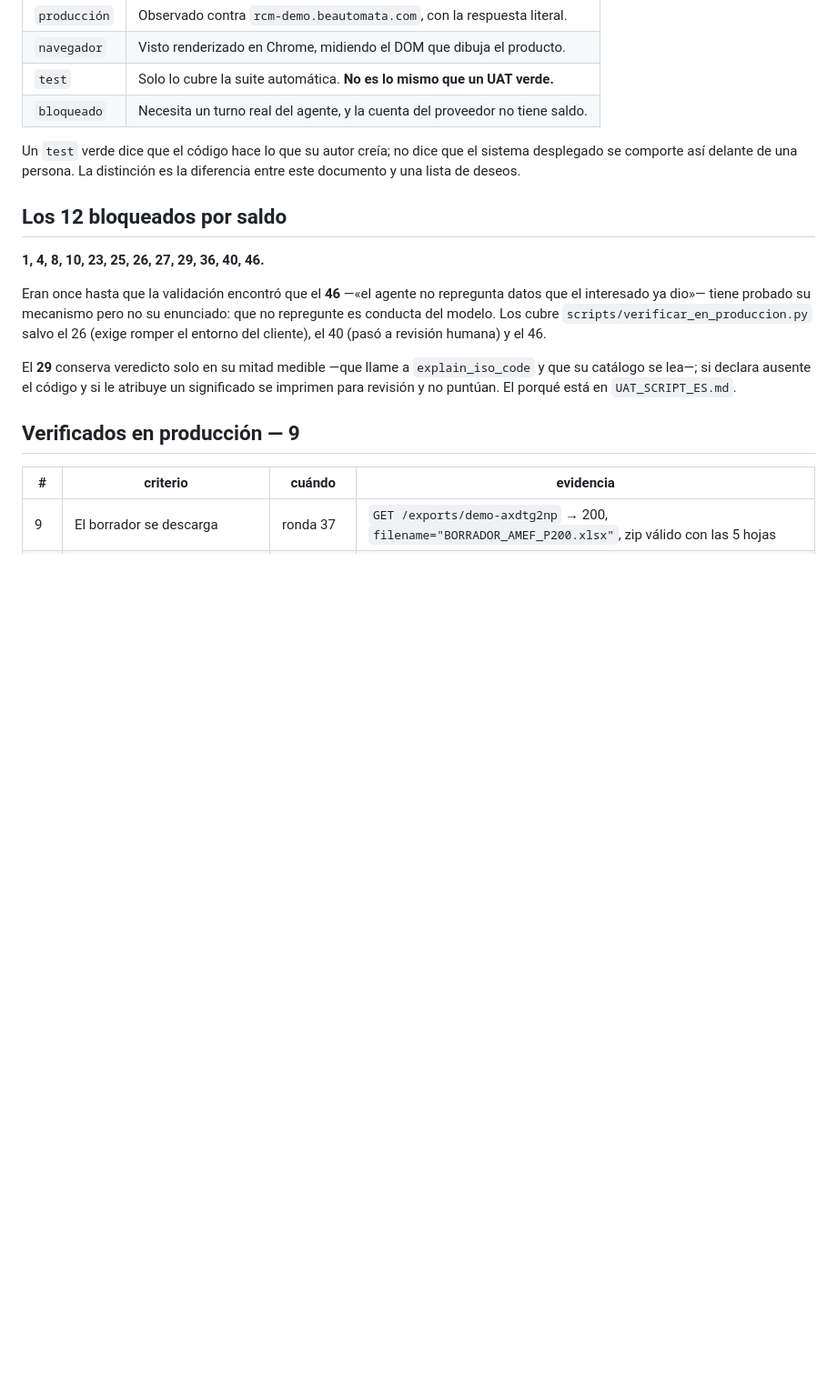
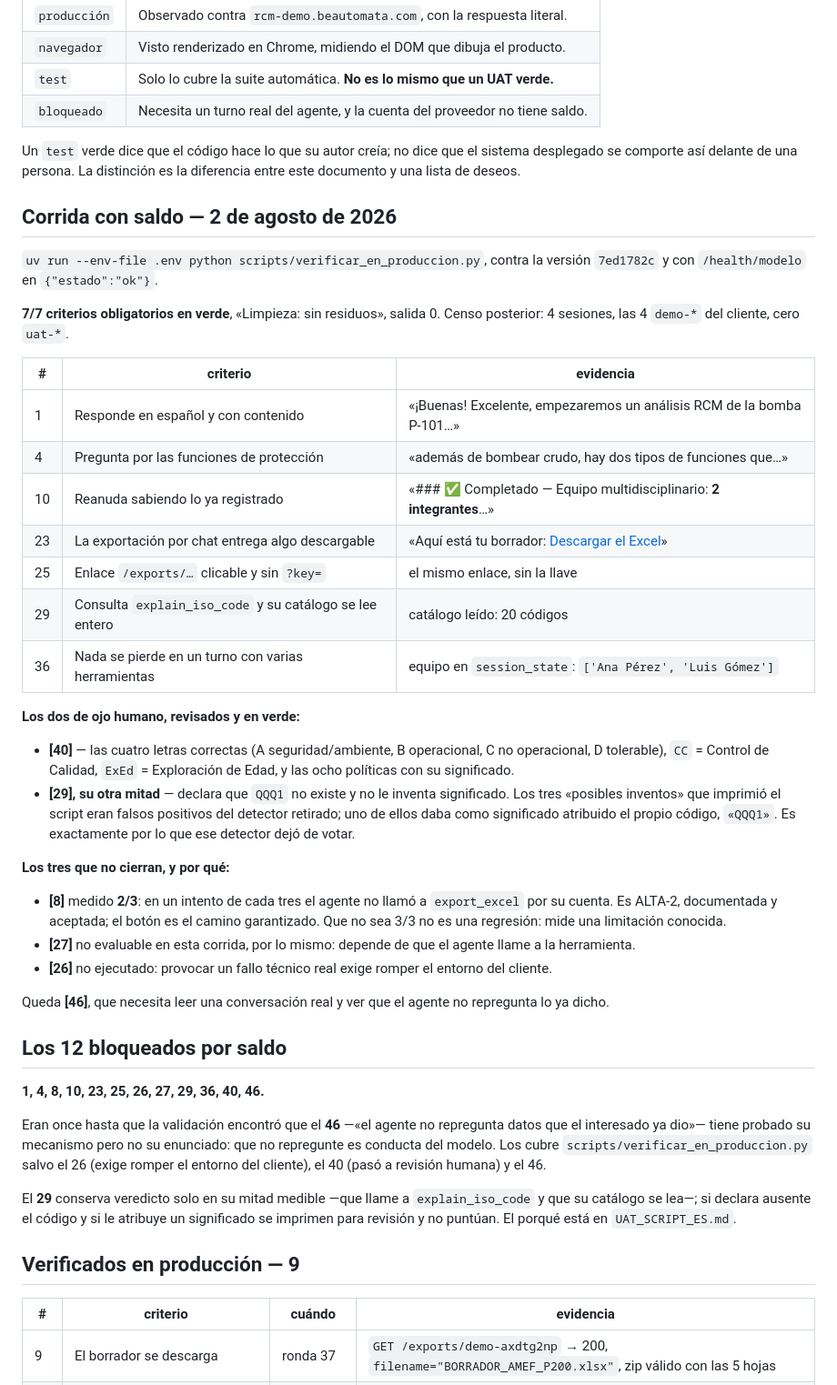
Before and after one commit to be-automata/rcm-runbook, a Markdown page: docs/UAT_LIBRO_MAYOR_ES.md, the part around one of its changes. Shown at 91% size. Rendered like a GitHub page; blank space fills up the shorter version.

Commit message:
UAT: primera corrida con saldo — 7/7 en verde, y los dos de ojo humano revisados
Cuenta recargada, /health/modelo en «ok». La corrida completa contra la
versión 7ed1782c cierra los siete criterios obligatorios, deja «Limpieza:
sin residuos» y sale 0. Censo posterior: cuatro sesiones, las cuatro del
cliente, cero uat-.

Los dos que el script no juzga, revisados y en verde. El [40] acierta las
cuatro letras de ruta y las dos siglas, y explica las ocho políticas. El
[29] declara que QQQ1 no existe y no le inventa significado; los tres
«posibles inventos» que imprimió eran falsos positivos del detector
retirado —uno daba como significado atribuido el propio código, «QQQ1»—, que
es precisamente por lo que dejó de votar.

Tres no cierran y ninguno es sorpresa: el [8] mide 2/3 porque en un intento
de cada tres el agente no llama a export_excel por su cuenta (ALTA-2,
aceptada; el botón es el camino garantizado), el [27] depende de lo mismo, y
el [26] exige romper el entorno del cliente. Queda el [46], que necesita
leer una conversación real.

El libro mayor y el guion quedan actualizados con la evidencia literal.

Co-Authored-By: Claude Opus 5 (1M context) <noreply@anthropic.com>

```diff
--- a/docs/UAT_LIBRO_MAYOR_ES.md
+++ b/docs/UAT_LIBRO_MAYOR_ES.md
@@ -19,6 +19,49 @@ verificación y su evidencia.
 Un `test` verde dice que el código hace lo que su autor creía; no dice que el
 sistema desplegado se comporte así delante de una persona. La distinción es la
 diferencia entre este documento y una lista de deseos.
+
+## Corrida con saldo — 2 de agosto de 2026
+
+`uv run --env-file .env python scripts/verificar_en_produccion.py`, contra la
+versión `7ed1782c` y con `/health/modelo` en `{"estado":"ok"}`.
+
+**7/7 criterios obligatorios en verde**, «Limpieza: sin residuos», salida 0.
+Censo posterior: 4 sesiones, las 4 `demo-*` del cliente, cero `uat-*`.
+
+| # | criterio | evidencia |
+|---|---|---|
+| 1 | Responde en español y con contenido | «¡Buenas! Excelente, empezaremos un análisis RCM de la bomba P-101…» |
+| 4 | Pregunta por las funciones de protección | «además de bombear crudo, hay dos tipos de funciones que…» |
+| 10 | Reanuda sabiendo lo ya registrado | «### ✅ Completado — Equipo multidisciplinario: **2 integrantes**…» |
+| 23 | La exportación por chat entrega algo descargable | «Aquí está tu borrador: [Descargar el Excel](/exports/uat-…)» |
+| 25 | Enlace `/exports/…` clicable y sin `?key=` | el mismo enlace, sin la llave |
+| 29 | Consulta `explain_iso_code` y su catálogo se lee entero | catálogo leído: 20 códigos |
+| 36 | Nada se pierde en un turno con varias herramientas | equipo en `session_state`: `['Ana Pérez', 'Luis Gómez']` |
+
+**Los dos de ojo humano, revisados y en verde:**
+
+- **[40]** — las cuatro letras correctas (A seguridad/ambiente, B operacional,
+  C no operacional, D tolerable), `CC` = Control de Calidad, `ExEd` =
+  Exploración de Edad, y las ocho políticas con su significado.
+- **[29], su otra mitad** — declara que `QQQ1` no existe y no le inventa
+  significado. Los tres «posibles inventos» que imprimió el script eran falsos
+  positivos del detector retirado; uno de ellos daba como significado
+  atribuido el propio código, `«QQQ1»`. Es exactamente por lo que ese detector
+  dejó de votar.
+
+**Los tres que no cierran, y por qué:**
+
+- **[8]** medido **2/3**: en un intento de cada tres el agente no llamó a
+  `export_excel` por su cuenta. Es ALTA-2, documentada y aceptada; el botón es
+  el camino garantizado. Que no sea 3/3 no es una regresión: mide una
+  limitación conocida.
+- **[27]** no evaluable en esta corrida, por lo mismo: depende de que el
+  agente llame a la herramienta.
+- **[26]** no ejecutado: provocar un fallo técnico real exige romper el
+  entorno del cliente.
+
+Queda **[46]**, que necesita leer una conversación real y ver que el agente no
+repregunta lo ya dicho.
 
 ## Los 12 bloqueados por saldo
 
```
Also changed, not shown: other parts of docs/UAT_LIBRO_MAYOR_ES.md (+4 -2 lines), docs/UAT_SCRIPT_ES.md (+6 -1 lines).
